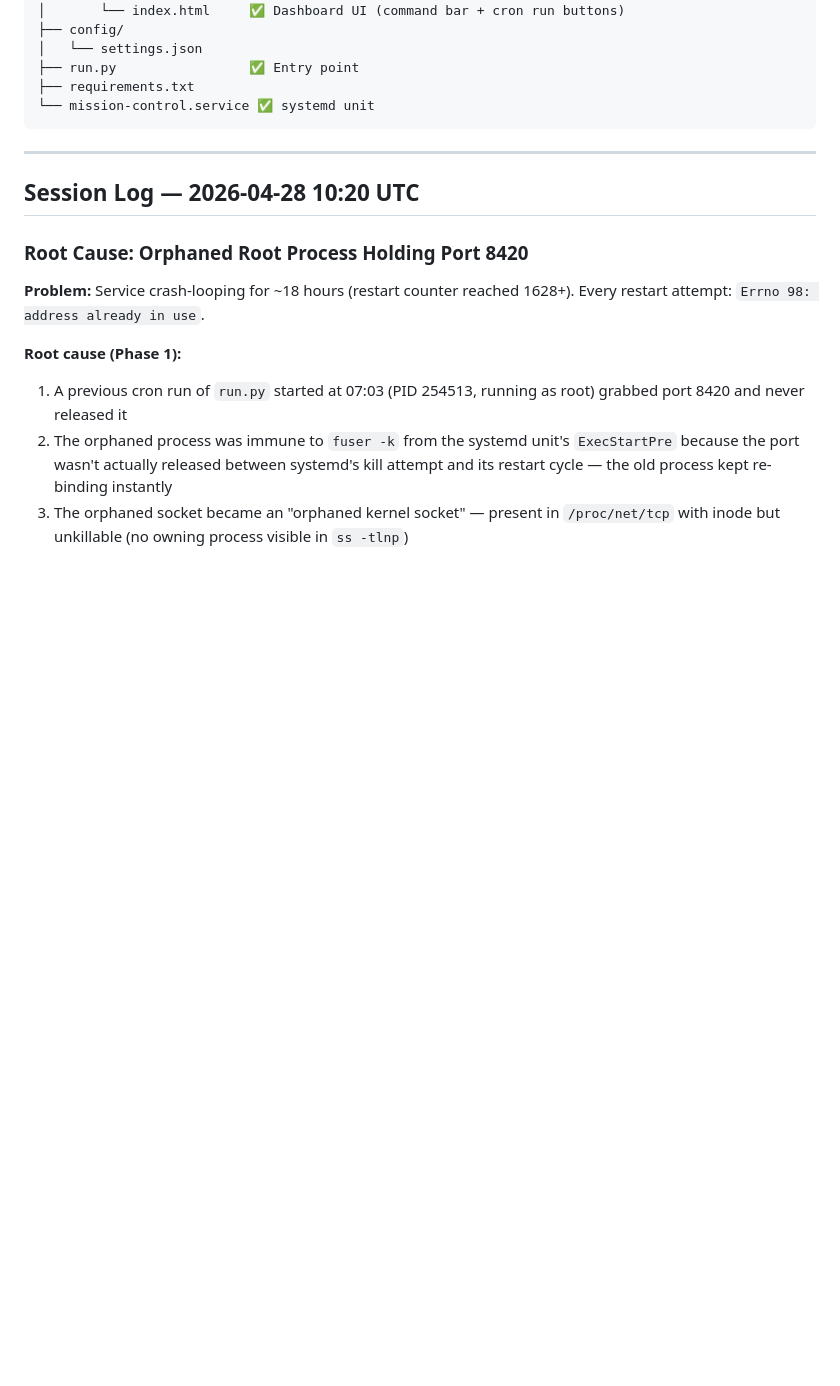
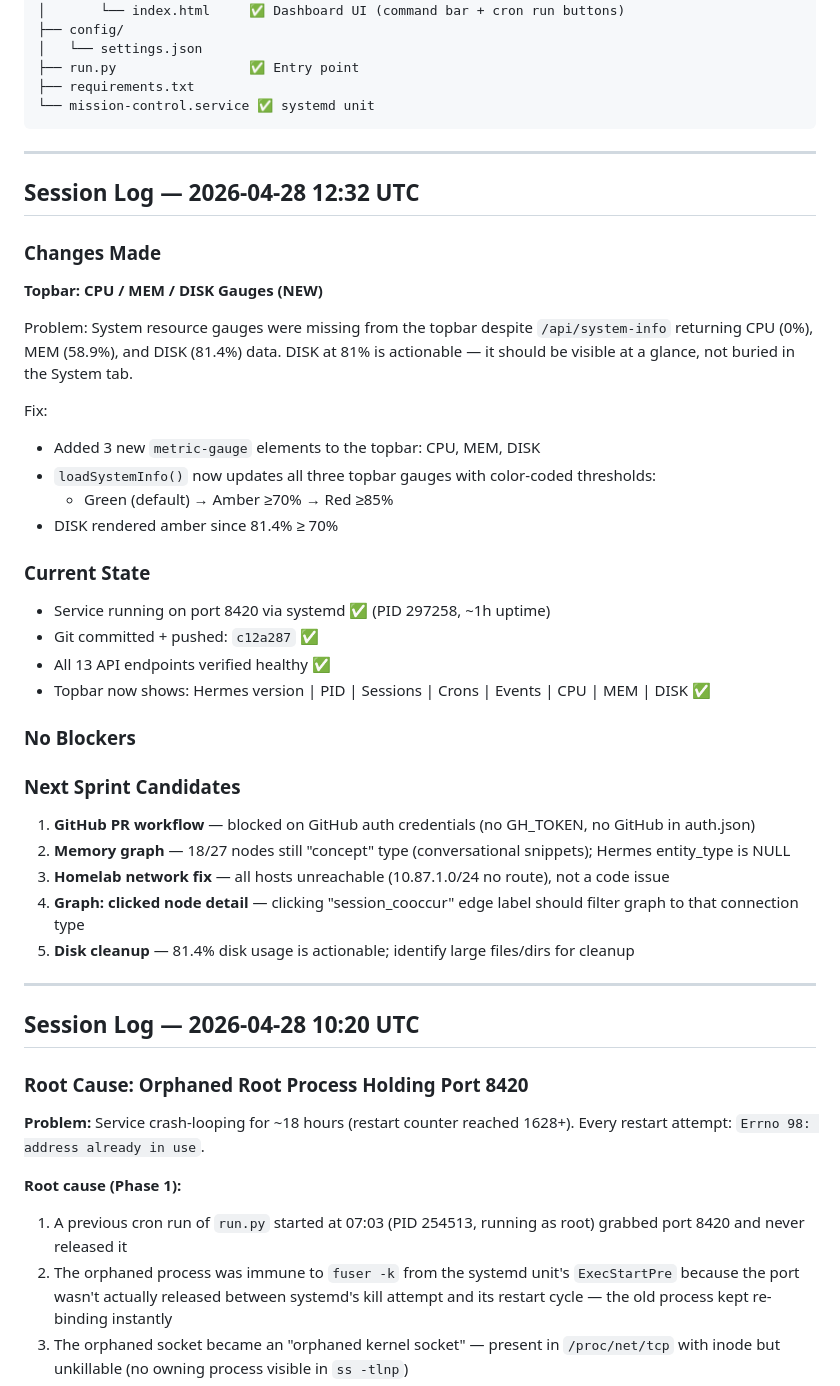
Before and after one commit to this-bytes/mission-control, a Markdown page: PLAN.md, the part around the change. Rendered like a GitHub page; blank space fills up the shorter version.

Commit message:
Plan: session log 2026-04-28 12:32 UTC

```diff
--- a/PLAN.md
+++ b/PLAN.md
@@ -195,6 +195,37 @@ Single-page dashboard (no page reloads). Served by FastAPI + uvicorn as systemd
 
 ---
 
+## Session Log — 2026-04-28 12:32 UTC
+
+### Changes Made
+
+**Topbar: CPU / MEM / DISK Gauges (NEW)**
+
+Problem: System resource gauges were missing from the topbar despite `/api/system-info` returning CPU (0%), MEM (58.9%), and DISK (81.4%) data. DISK at 81% is actionable — it should be visible at a glance, not buried in the System tab.
+
+Fix:
+- Added 3 new `metric-gauge` elements to the topbar: CPU, MEM, DISK
+- `loadSystemInfo()` now updates all three topbar gauges with color-coded thresholds:
+  - Green (default) → Amber ≥70% → Red ≥85%
+- DISK rendered amber since 81.4% ≥ 70%
+
+### Current State
+- Service running on port 8420 via systemd ✅ (PID 297258, ~1h uptime)
+- Git committed + pushed: `c12a287` ✅
+- All 13 API endpoints verified healthy ✅
+- Topbar now shows: Hermes version | PID | Sessions | Crons | Events | CPU | MEM | DISK ✅
+
+### No Blockers
+
+### Next Sprint Candidates
+1. **GitHub PR workflow** — blocked on GitHub auth credentials (no GH_TOKEN, no GitHub in auth.json)
+2. **Memory graph** — 18/27 nodes still "concept" type (conversational snippets); Hermes entity_type is NULL
+3. **Homelab network fix** — all hosts unreachable (10.87.1.0/24 no route), not a code issue
+4. **Graph: clicked node detail** — clicking "session_cooccur" edge label should filter graph to that connection type
+5. **Disk cleanup** — 81.4% disk usage is actionable; identify large files/dirs for cleanup
+
+---
+
 ## Session Log — 2026-04-28 10:20 UTC
 
 ### Root Cause: Orphaned Root Process Holding Port 8420
```
